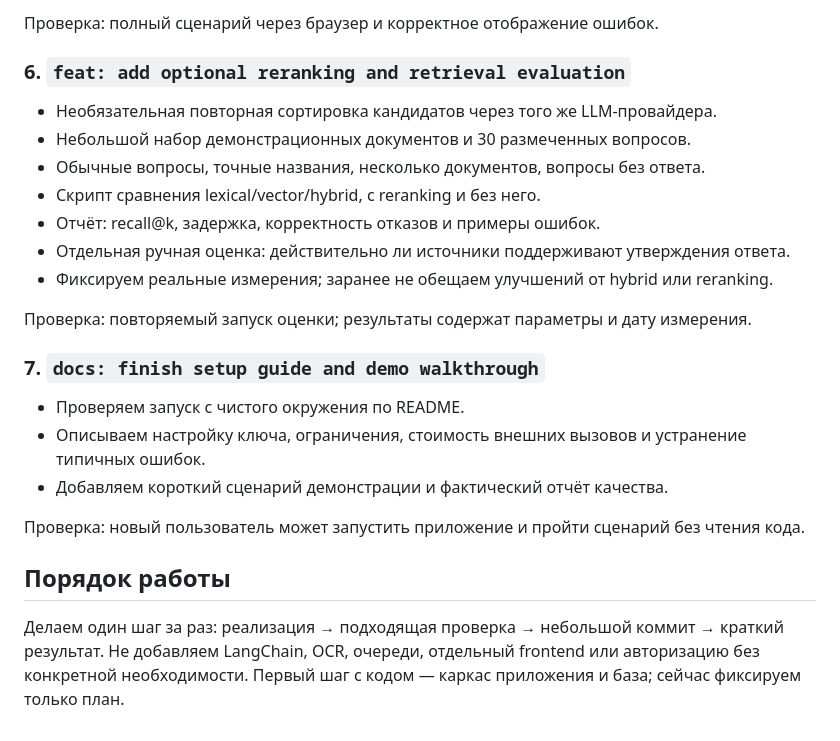
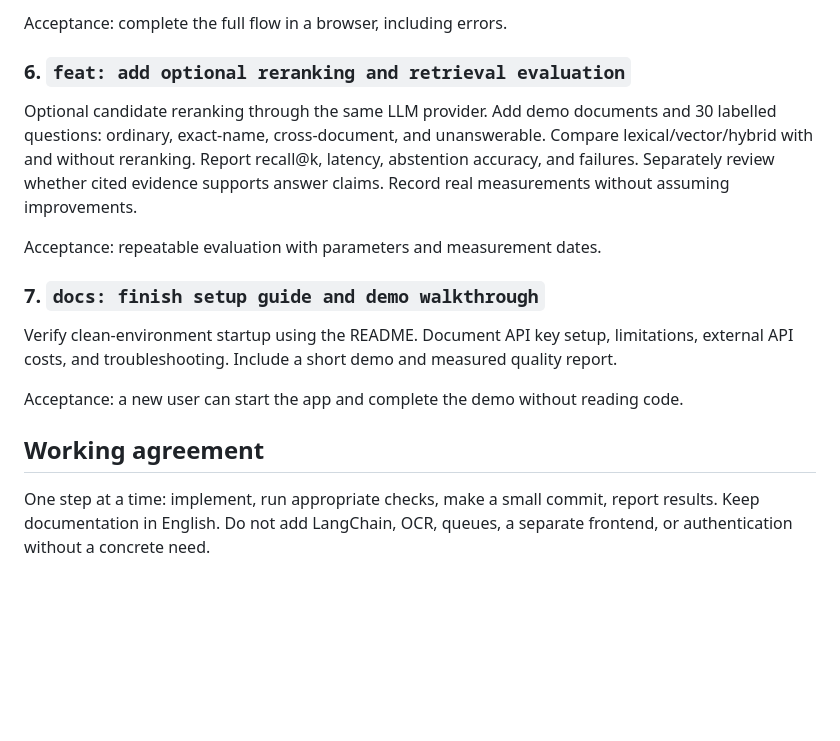
Before and after one commit to Gars0128/EvidenceDesk, a Markdown page: PLAN.md, the part around one of its changes. Drawn GitHub-style; blank space fills up the shorter version.

```diff
--- a/PLAN.md
+++ b/PLAN.md
@@ -72,28 +69,26 @@
 
-Проверка: полный сценарий через браузер и корректное отображение ошибок.
+Acceptance: complete the full flow in a browser, including errors.
 
 ### 6. `feat: add optional reranking and retrieval evaluation`
 
-- Необязательная повторная сортировка кандидатов через того же LLM-провайдера.
-- Небольшой набор демонстрационных документов и 30 размеченных вопросов.
-- Обычные вопросы, точные названия, несколько документов, вопросы без ответа.
-- Скрипт сравнения lexical/vector/hybrid, с reranking и без него.
-- Отчёт: recall@k, задержка, корректность отказов и примеры ошибок.
-- Отдельная ручная оценка: действительно ли источники поддерживают утверждения ответа.
-- Фиксируем реальные измерения; заранее не обещаем улучшений от hybrid или reranking.
+Optional candidate reranking through the same LLM provider. Add demo documents and
+30 labelled questions: ordinary, exact-name, cross-document, and unanswerable.
+Compare lexical/vector/hybrid with and without reranking. Report recall@k,
+latency, abstention accuracy, and failures. Separately review whether cited evidence
+supports answer claims. Record real measurements without assuming improvements.
 
-Проверка: повторяемый запуск оценки; результаты содержат параметры и дату измерения.
+Acceptance: repeatable evaluation with parameters and measurement dates.
 
 ### 7. `docs: finish setup guide and demo walkthrough`
 
-- Проверяем запуск с чистого окружения по README.
-- Описываем настройку ключа, ограничения, стоимость внешних вызовов и устранение типичных ошибок.
-- Добавляем короткий сценарий демонстрации и фактический отчёт качества.
+Verify clean-environment startup using the README. Document API key setup,
+limitations, external API costs, and troubleshooting. Include a short demo and
+measured quality report.
 
-Проверка: новый пользователь может запустить приложение и пройти сценарий без чтения кода.
+Acceptance: a new user can start the app and complete the demo without reading code.
 
-## Порядок работы
+## Working agreement
 
-Делаем один шаг за раз: реализация → подходящая проверка → небольшой коммит → краткий результат.
-Не добавляем LangChain, OCR, очереди, отдельный frontend или авторизацию без конкретной необходимости.
-Первый шаг с кодом — каркас приложения и база; сейчас фиксируем только план.
+One step at a time: implement, run appropriate checks, make a small commit, report results.
+Keep documentation in English. Do not add LangChain, OCR, queues, a separate
+frontend, or authentication without a concrete need.
```
Also changed, not shown: other parts of PLAN.md (+42 -45 lines).
